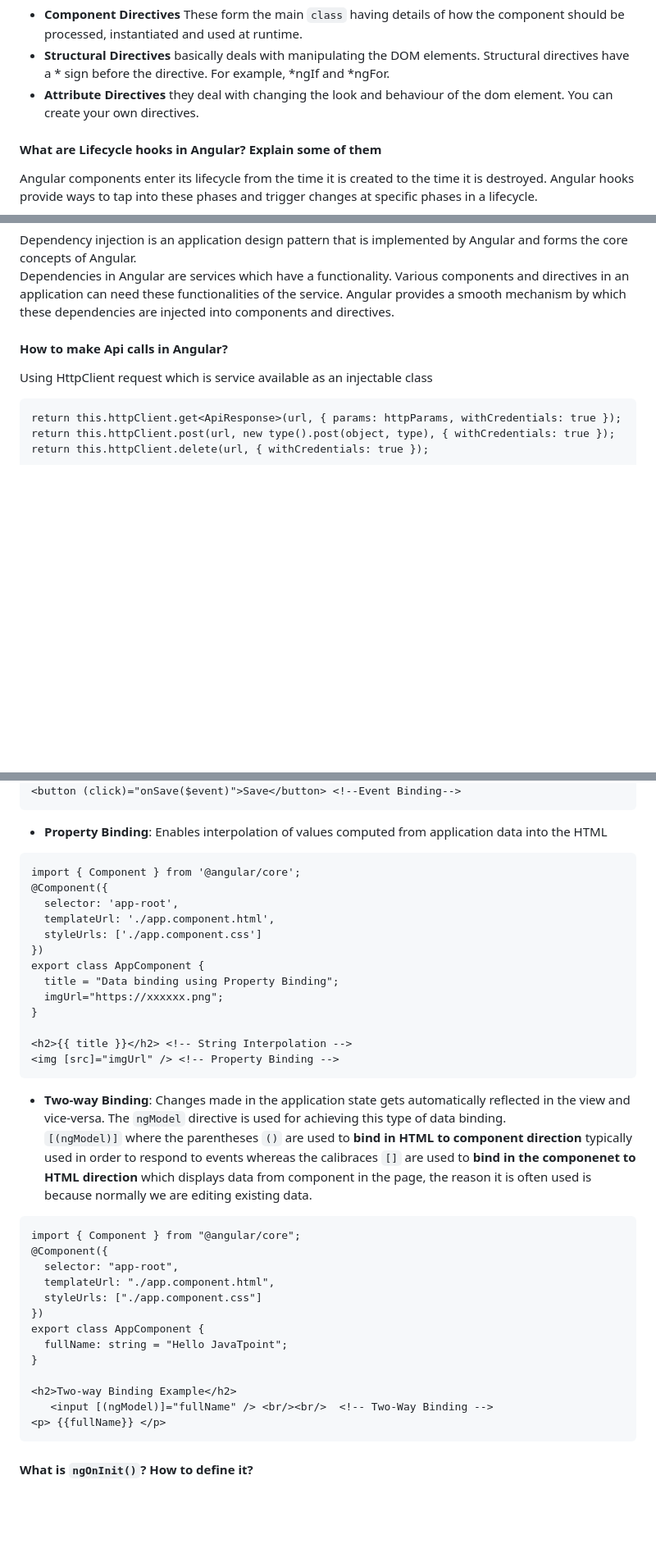
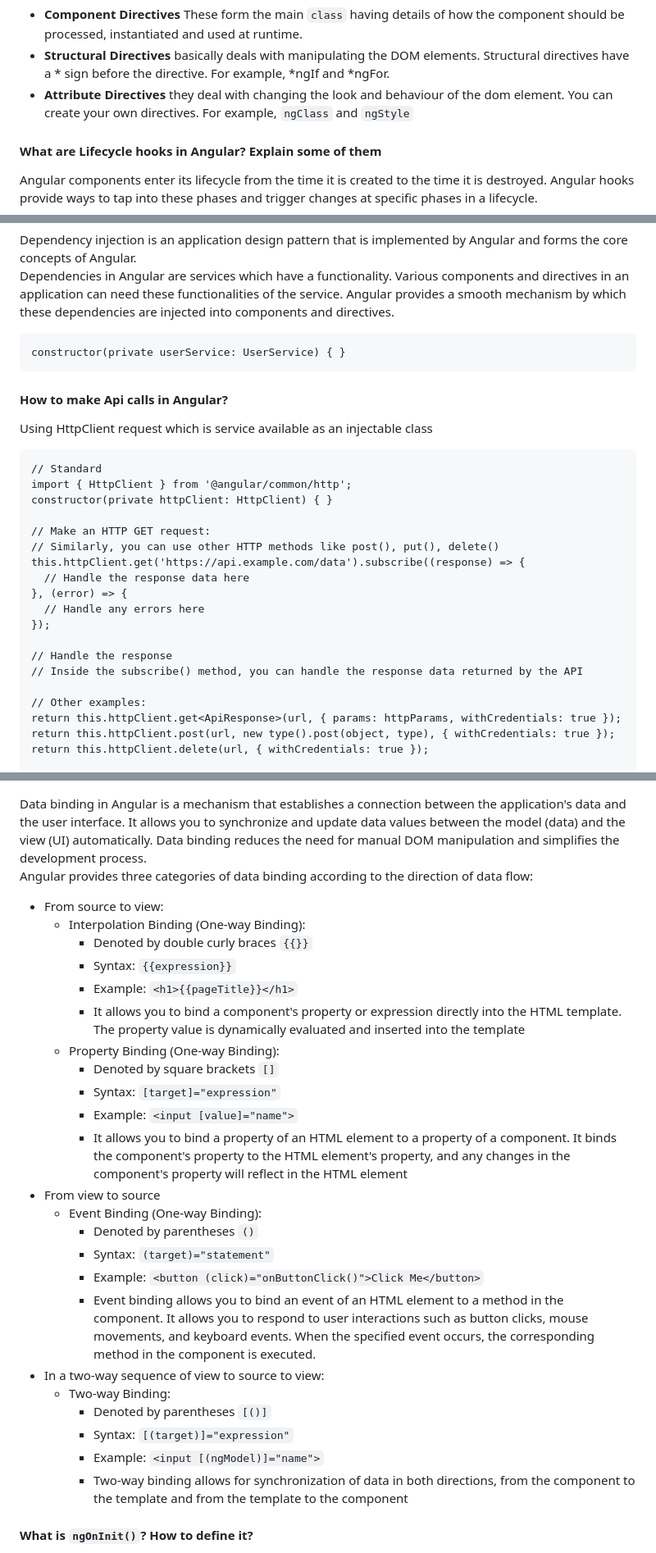
Before and after one commit to aderbalfarias/snippet, a Markdown page: Out of Context/TechnicalInterview.md, 3 parts joined by grey strips. Shown at 82% size. Rendered like a GitHub page; blank space fills up the shorter version.

````diff
--- a/Out of Context/TechnicalInterview.md
+++ b/Out of Context/TechnicalInterview.md
@@ -1435,7 +1435,7 @@ export class ParentComponent {
 At the core, a directive is a function that executes whenever the Angular compiler finds it in the DOM. Angular directives are used to extend the power of the HTML by giving it new syntax. Each directive has a name, either one from the Angular predefined like ```ng-repeat```, or a custom one which you can name as you prefer. There are 3 types of directives:
 - **Component Directives** These form the main ```class``` having details of how the component should be processed, instantiated and used at runtime.
 - **Structural Directives** basically deals with manipulating the DOM elements. Structural directives have a * sign before the directive. For example, *ngIf and *ngFor.
-- **Attribute Directives** they deal with changing the look and behaviour of the dom element. You can create your own directives.
+- **Attribute Directives** they deal with changing the look and behaviour of the dom element. You can create your own directives. For example, `ngClass` and `ngStyle`
 
 #### What are Lifecycle hooks in Angular? Explain some of them
 Angular components enter its lifecycle from the time it is created to the time it is destroyed. Angular hooks provide ways to tap into these phases and trigger changes at specific phases in a lifecycle.
@@ -1451,11 +1451,30 @@ Angular components enter its lifecycle from the time it is created to the time i
 #### Explain Dependency Injection in Angular?
 Dependency injection is an application design pattern that is implemented by Angular and forms the core concepts of Angular. <br>
 Dependencies in Angular are services which have a functionality. Various components and directives in an application can need these functionalities of the service. Angular provides a smooth mechanism by which these dependencies are injected into components and directives.
+```
+constructor(private userService: UserService) { }
+```
 
 #### How to make Api calls in Angular?
 Using HttpClient request which is service available as an injectable class
 
 ```
+// Standard
+import { HttpClient } from '@angular/common/http';
+constructor(private httpClient: HttpClient) { }
+
+// Make an HTTP GET request:
+// Similarly, you can use other HTTP methods like post(), put(), delete()
+this.httpClient.get('https://api.example.com/data').subscribe((response) => {
+  // Handle the response data here
+}, (error) => {
+  // Handle any errors here
+});
+
+// Handle the response
+// Inside the subscribe() method, you can handle the response data returned by the API
+
+// Other examples:
 return this.httpClient.get<ApiResponse>(url, { params: httpParams, withCredentials: true });
 return this.httpClient.post(url, new type().post(object, type), { withCredentials: true });
 return this.httpClient.delete(url, { withCredentials: true });
@@ -1670,38 +1709,28 @@ export class AppComponent {
-<button (click)="onSave($event)">Save</button> <!--Event Binding-->
-```
-- **Property Binding**: Enables interpolation of values computed from application data into the HTML
-```
-import { Component } from '@angular/core';
-@Component({
-  selector: 'app-root',
-  templateUrl: './app.component.html',
-  styleUrls: ['./app.component.css']
-})
-export class AppComponent {
-  title = "Data binding using Property Binding";
-  imgUrl="https://xxxxxx.png";
-}
-
-<h2>{{ title }}</h2> <!-- String Interpolation -->
-<img [src]="imgUrl" /> <!-- Property Binding -->
-```
-- **Two-way Binding**: Changes made in the application state gets automatically reflected in the view and vice-versa. The ```ngModel``` directive is used for achieving this type of data binding.<br>
-```[(ngModel)]``` where the parentheses ```()``` are used to **bind in HTML to component direction** typically used in order to respond to events whereas the calibraces ```[]``` are used to **bind in the componenet to HTML direction** which displays data from component in the page, the reason it is often used is because normally we are editing existing data.
-```
-import { Component } from "@angular/core";
-@Component({
-  selector: "app-root",
-  templateUrl: "./app.component.html",
-  styleUrls: ["./app.component.css"]
-})
-export class AppComponent {
-  fullName: string = "Hello JavaTpoint";
-}
-
-<h2>Two-way Binding Example</h2>
-   <input [(ngModel)]="fullName" /> <br/><br/>  <!-- Two-Way Binding -->
-<p> {{fullName}} </p>
-```
+Data binding in Angular is a mechanism that establishes a connection between the application's data and the user interface. It allows you to synchronize and update data values between the model (data) and the view (UI) automatically. Data binding reduces the need for manual DOM manipulation and simplifies the development process.<br>
+Angular provides three categories of data binding according to the direction of data flow:
+- From source to view:
+	- Interpolation Binding (One-way Binding):
+		- Denoted by double curly braces `{{}}`
+		- Syntax: `{{expression}}`
+		- Example: `<h1>{{pageTitle}}</h1>`
+		- It allows you to bind a component's property or expression directly into the HTML template. The property value is dynamically evaluated and inserted into the template
+	- Property Binding (One-way Binding):
+		- Denoted by square brackets `[]`
+		- Syntax: `[target]="expression"`
+		- Example: `<input [value]="name">`
+		- It allows you to bind a property of an HTML element to a property of a component. It binds the component's property to the HTML element's property, and any changes in the component's property will reflect in the HTML element
+- From view to source
+	- Event Binding (One-way Binding):
+		- Denoted by parentheses `()`
+		- Syntax: `(target)="statement"`
+		- Example: `<button (click)="onButtonClick()">Click Me</button>`
+		- Event binding allows you to bind an event of an HTML element to a method in the component. It allows you to respond to user interactions such as button clicks, mouse movements, and keyboard events. When the specified event occurs, the corresponding method in the component is executed.
+- In a two-way sequence of view to source to view:
+	- Two-way Binding:
+		- Denoted by parentheses `[()]`
+		- Syntax: `[(target)]="expression"`
+		- Example: `<input [(ngModel)]="name">`
+		- Two-way binding allows for synchronization of data in both directions, from the component to the template and from the template to the component
 
 #### What is ```ngOnInit()```? How to define it?
 ```ngOnInit()``` is a lifecycle hook that is called after Angular has finished initializing all data-bound properties of a directive.
````
Also changed, not shown: other parts of Out of Context/TechnicalInterview.md (+80 -60 lines).
